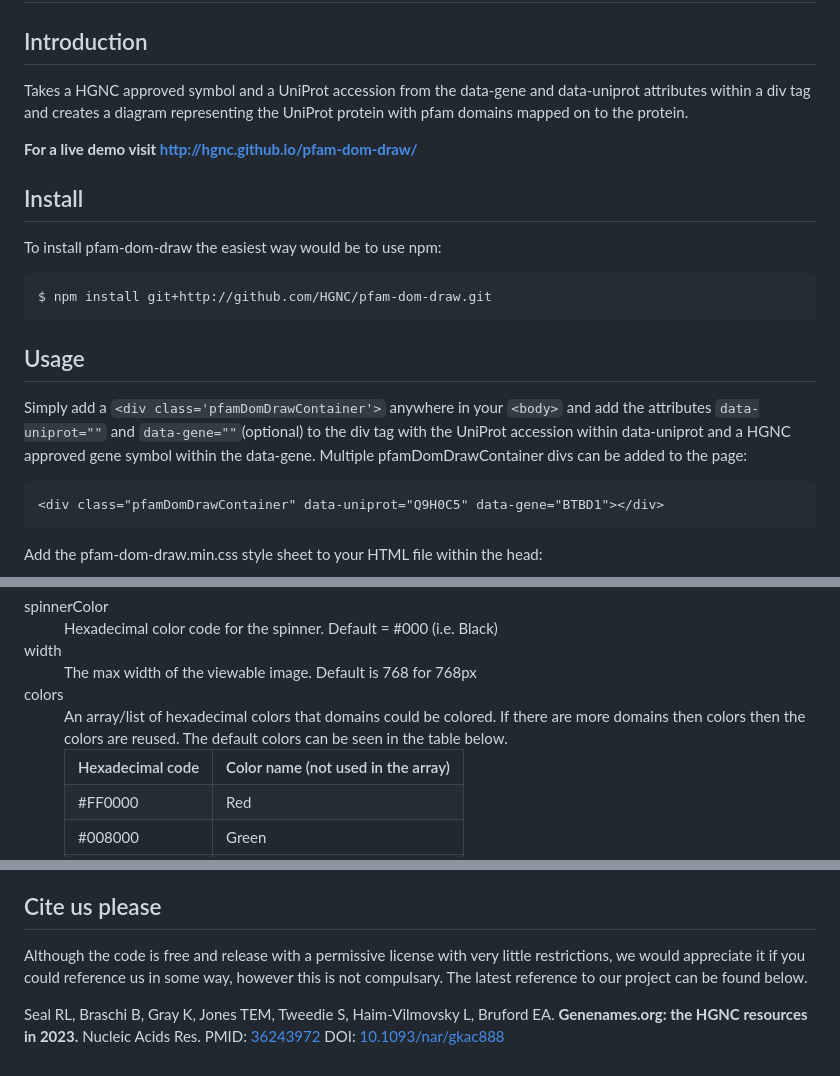
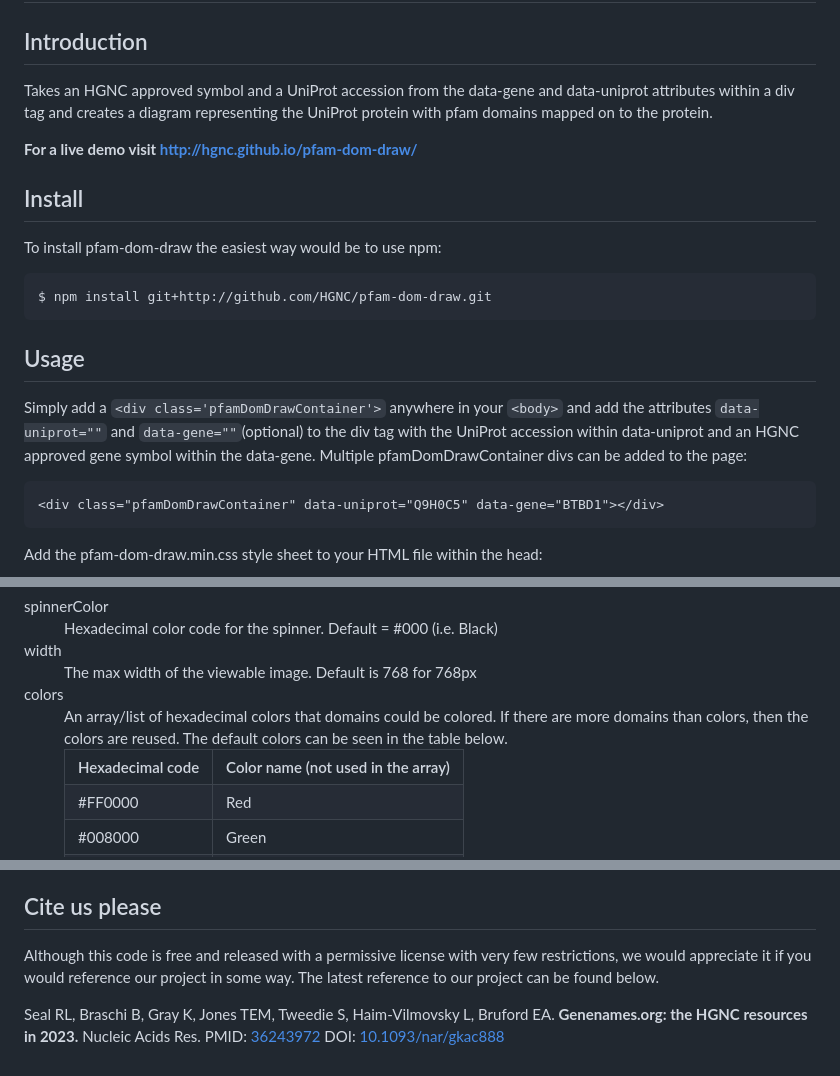
Before and after one commit to HGNC/pfam-dom-draw, a Markdown page: README.md, 3 parts joined by grey strips. Drawn GitHub-style.

````diff
--- a/README.md
+++ b/README.md
@@ -1,7 +1,7 @@
 # pfam-dom-draw
 
 ## Introduction
-Takes a HGNC approved symbol and a UniProt accession from the data-gene and data-uniprot attributes within a div tag and creates a diagram representing the UniProt protein with pfam domains mapped on to the protein.
+Takes an HGNC approved symbol and a UniProt accession from the data-gene and data-uniprot attributes within a div tag and creates a diagram representing the UniProt protein with pfam domains mapped on to the protein.
 
 **For a live demo visit http://hgnc.github.io/pfam-dom-draw/**
 
@@ -12,7 +12,7 @@ $ npm install git+http://github.com/HGNC/pfam-dom-draw.git
 ```
 
 ## Usage
-Simply add a `<div class='pfamDomDrawContainer'>` anywhere in your `<body>` and add the attributes `data-uniprot=""` and `data-gene=""`(optional) to the div tag with the UniProt accession within data-uniprot and a HGNC approved gene symbol within the data-gene. Multiple pfamDomDrawContainer divs can be added to the page:
+Simply add a `<div class='pfamDomDrawContainer'>` anywhere in your `<body>` and add the attributes `data-uniprot=""` and `data-gene=""`(optional) to the div tag with the UniProt accession within data-uniprot and an HGNC approved gene symbol within the data-gene. Multiple pfamDomDrawContainer divs can be added to the page:
 ```html
 <div class="pfamDomDrawContainer" data-uniprot="Q9H0C5" data-gene="BTBD1"></div>
 ```
@@ -42,7 +42,7 @@ The constructor has one settings object that you can pass (spinnerColor, width a
   <dd>The max width of the viewable image. Default is 768 for 768px</dd>
   <dt>colors</dt>
   <dd>
-    An array/list of hexadecimal colors that domains could be colored. If there are more domains then colors then the colors are reused. The default colors can be seen in the table below.
+    An array/list of hexadecimal colors that domains could be colored. If there are more domains than colors, then the colors are reused. The default colors can be seen in the table below.
     <table>
       <tr><th>Hexadecimal code</th><th>Color name (not used in the array)</th></tr>
       <tr><td>#FF0000</td><td>Red</td></tr>
@@ -118,9 +118,9 @@ Many thanks to the InterPro developers for providing a very useful REST webservi
 Information about the InterPro REST API can be found at https://github.com/ProteinsWebTeam/interpro7-api/tree/master/docs.
 
 ## Cite us please
-Although the code is free and release with a permissive license with very little
-restrictions, we would appreciate it if you could reference us in some way, however
-this is not compulsary. The latest reference to our project can be found below.
+Although this code is free and released with a permissive license with very few
+restrictions, we would appreciate it if you would reference our project in some way.
+The latest reference to our project can be found below.
 
 Seal RL, Braschi B, Gray K, Jones TEM, Tweedie S, Haim-Vilmovsky L, Bruford EA.
 **Genenames.org: the HGNC resources in 2023.** Nucleic Acids Res.
````
